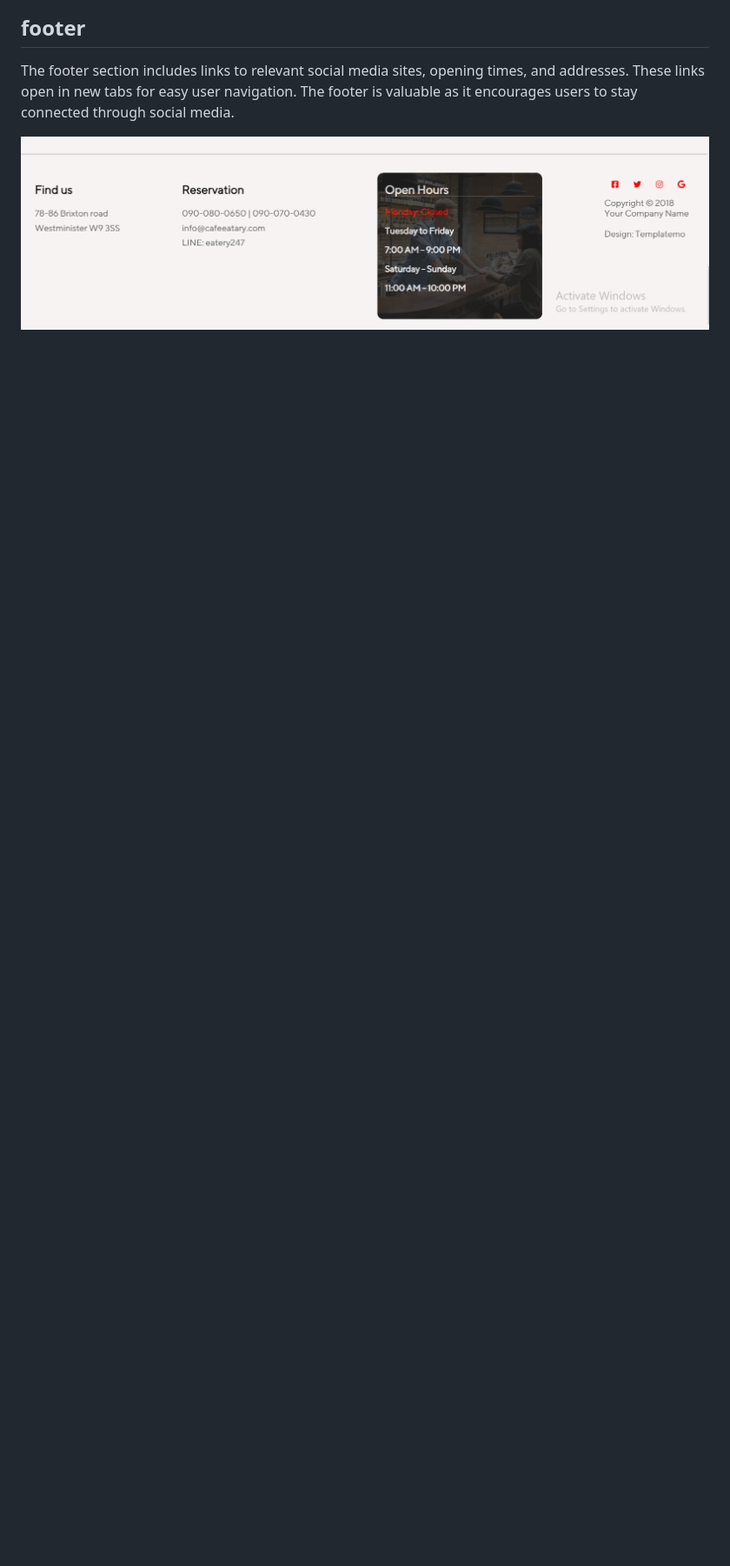
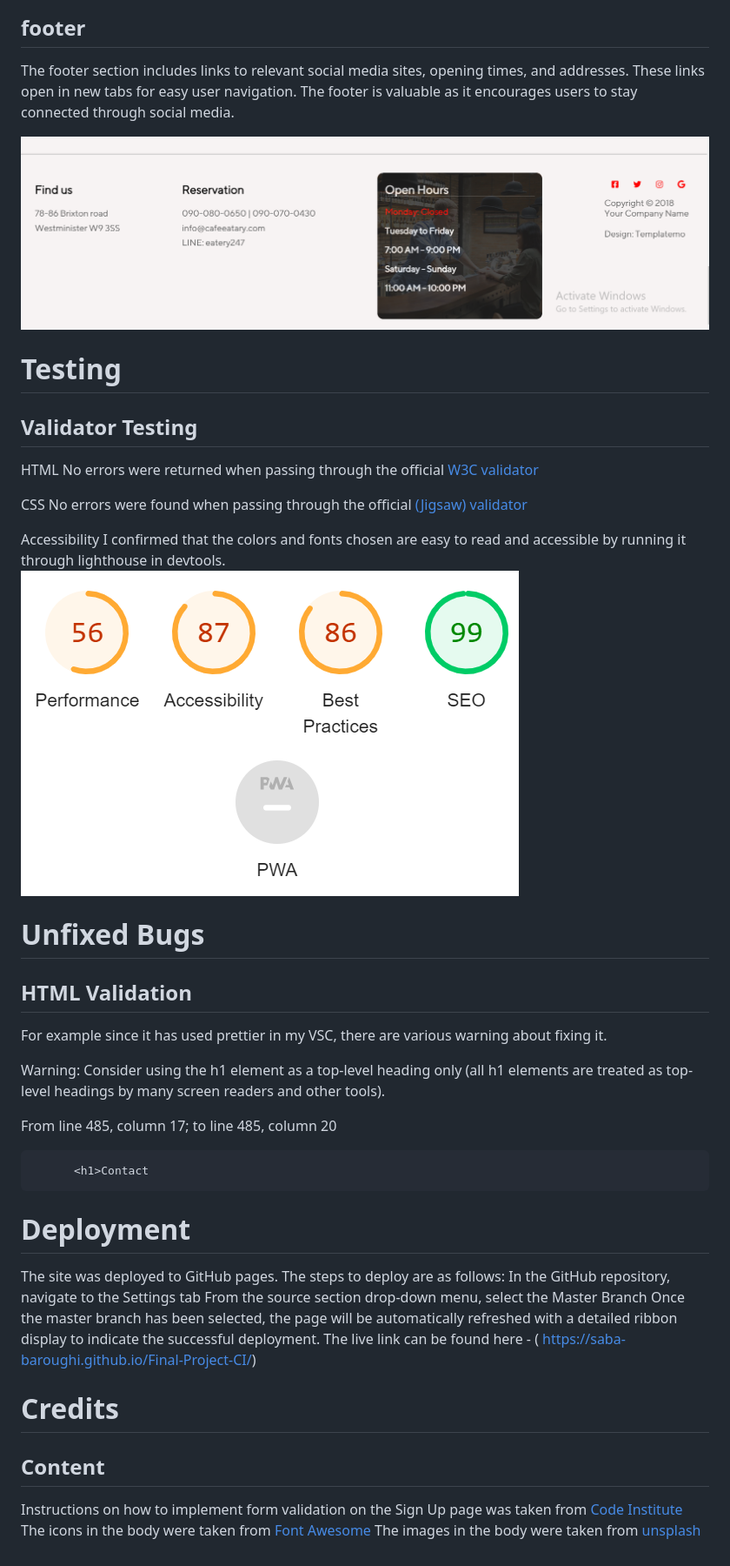
Before and after one commit to Saba-Baroughi/Final-Project-CI, a Markdown page: README.md, the part around the change. Shown: that part at 87% size. Drawn GitHub-style; pictures changed too: assets/images/Accessibility.png (added); blank space fills up the shorter version.

```diff
--- a/README.md
+++ b/README.md
@@ -51,3 +51,46 @@ This section provides the location and a reservation form, making it easy for us
 The footer section includes links to relevant social media sites, opening times, and addresses. These links open in new tabs for easy user navigation. The footer is valuable as it encourages users to stay connected through social media.
 
 ![footer](./assets/images/footer.png)
+
+# Testing
+
+## Validator Testing
+
+HTML
+No errors were returned when passing through the official [W3C validator](https://validator.w3.org/nu/#textarea)
+
+CSS
+No errors were found when passing through the official [(Jigsaw) validator](https://jigsaw.w3.org/css-validator/validator)
+
+Accessibility
+I confirmed that the colors and fonts chosen are easy to read and accessible by running it through lighthouse in devtools.
+![accessibility](./assets/images/Accessibility.png)
+
+# Unfixed Bugs
+
+## HTML Validation
+
+For example </br>
+since it has used prettier in my VSC, there are various warning about fixing it.
+
+Warning: Consider using the h1 element as a top-level heading only (all h1 elements are treated as top-level headings by many screen readers and other tools).
+
+From line 485, column 17; to line 485, column 20
+
+          <h1>Contact
+
+# Deployment
+
+The site was deployed to GitHub pages. The steps to deploy are as follows:
+In the GitHub repository, navigate to the Settings tab
+From the source section drop-down menu, select the Master Branch
+Once the master branch has been selected, the page will be automatically refreshed with a detailed ribbon display to indicate the successful deployment.
+The live link can be found here - ( https://saba-baroughi.github.io/Final-Project-CI/)
+
+# Credits
+
+## Content
+
+Instructions on how to implement form validation on the Sign Up page was taken from [Code Institute](https://learn.codeinstitute.net/courses/)
+The icons in the body were taken from [Font Awesome](https://fontawesome.com/)
+The images in the body were taken from [unsplash](https://unsplash.com/)
```
Also changed, not shown: 1 other file.
